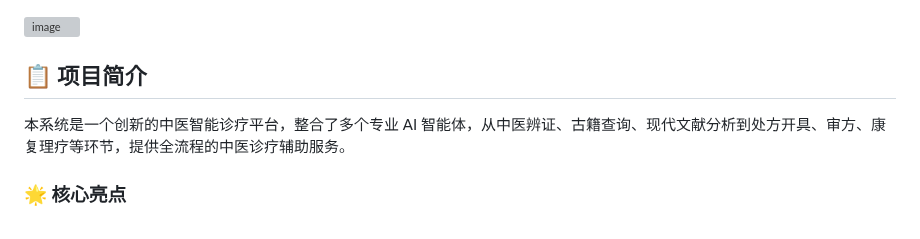
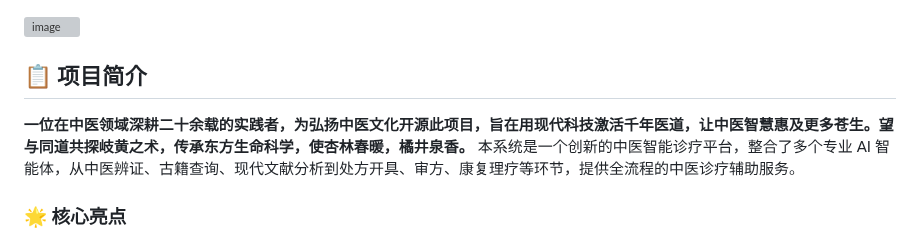
Before and after one commit to oficcejo/agents-zhongyi, a Markdown page: README.md, the part around the change. GitHub-like rendering; grey boxes are pictures that could not be loaded.

```diff
--- a/README.md
+++ b/README.md
@@ -20,6 +20,7 @@
 
 ## 📋 项目简介
 
+**一位在中医领域深耕二十余载的实践者，为弘扬中医文化开源此项目，旨在用现代科技激活千年医道，让中医智慧惠及更多苍生。望与同道共探岐黄之术，传承东方生命科学，使杏林春暖，橘井泉香。**
 本系统是一个创新的中医智能诊疗平台，整合了多个专业 AI 智能体，从中医辨证、古籍查询、现代文献分析到处方开具、审方、康复理疗等环节，提供全流程的中医诊疗辅助服务。
 
 ### 🌟 核心亮点
```
